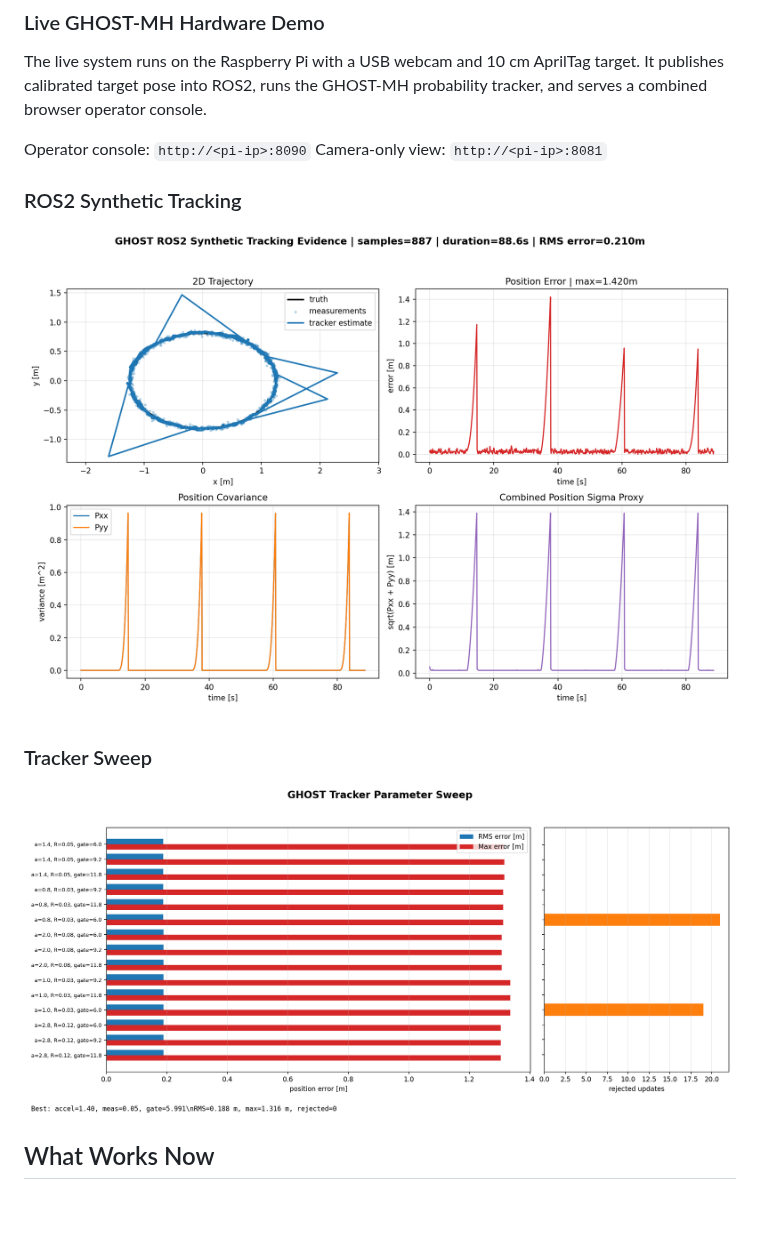
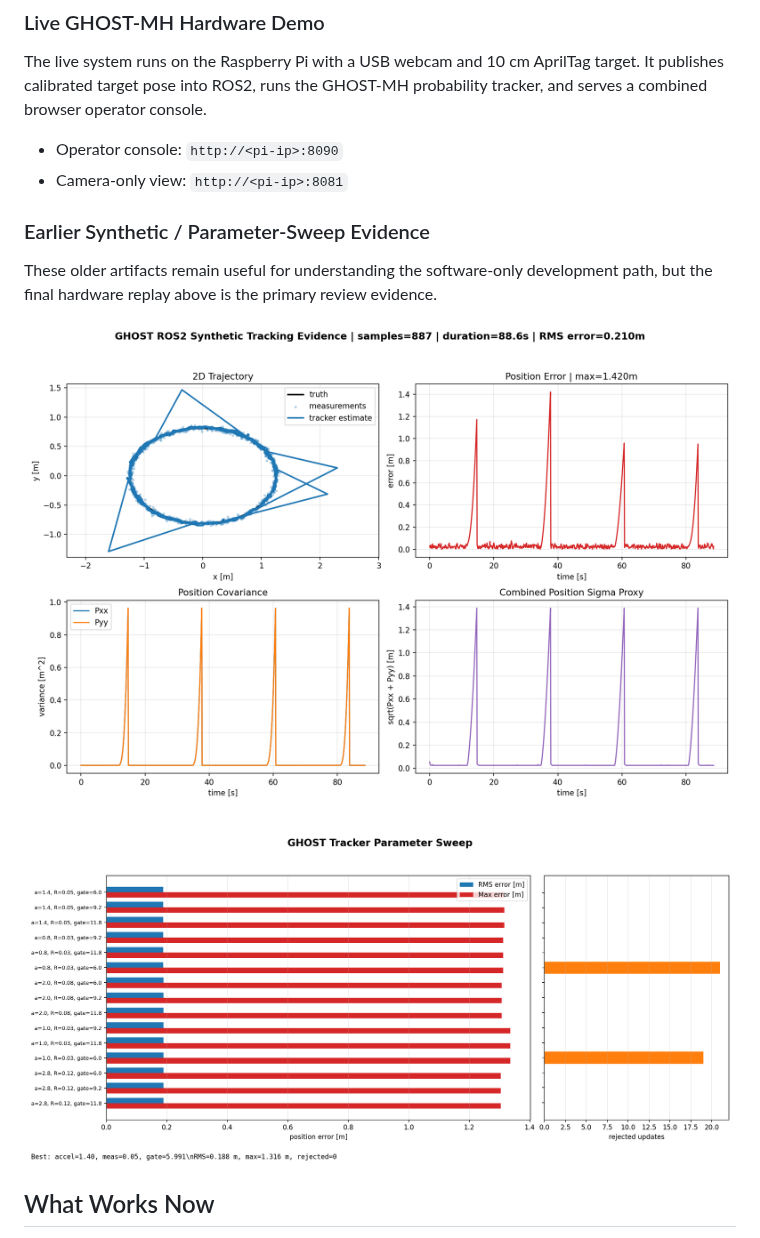
Before and after one commit to XpiredRuby/ghost-vins-eskf, a Markdown page: README.md, the part around one of its changes. Rendered like a GitHub page; blank space fills up the shorter version.

Commit message:
Lead root README with hardware evidence

```diff
--- a/README.md
+++ b/README.md
@@ -48,12 +56,12 @@ The completed evidence package replays the final calibrated Raspberry Pi AprilTa
 
 The live system runs on the Raspberry Pi with a USB webcam and 10 cm AprilTag target. It publishes calibrated target pose into ROS2, runs the GHOST-MH probability tracker, and serves a combined browser operator console.
 
-Operator console: `http://<pi-ip>:8090`
-Camera-only view: `http://<pi-ip>:8081`
+- Operator console: `http://<pi-ip>:8090`
+- Camera-only view: `http://<pi-ip>:8081`
 
-### ROS2 Synthetic Tracking
+### Earlier Synthetic / Parameter-Sweep Evidence
 
-![GHOST tracking evidence](analysis/ghost_tracking_evidence.png)
+These older artifacts remain useful for understanding the software-only development path, but the final hardware replay above is the primary review evidence.
 
-### Tracker Sweep
+![GHOST synthetic tracking evidence](analysis/ghost_tracking_evidence.png)
 
```
Also changed, not shown: other parts of README.md (+11 -3 lines).
